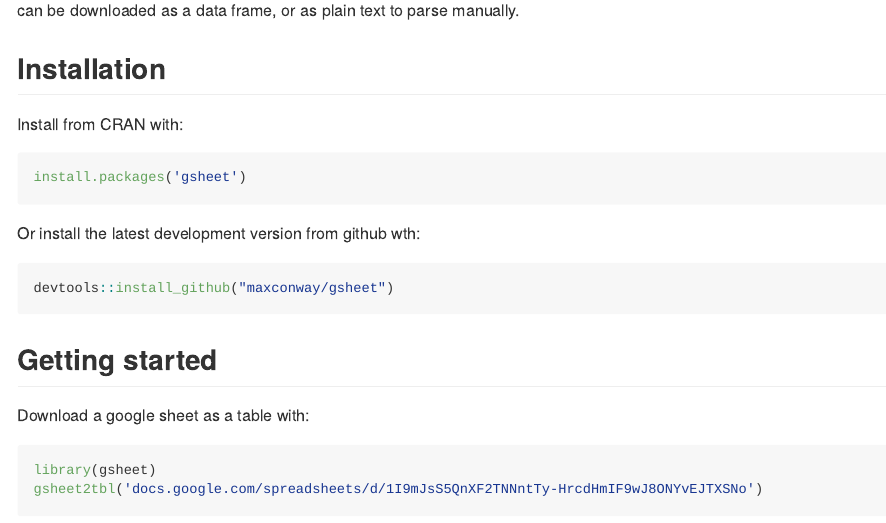
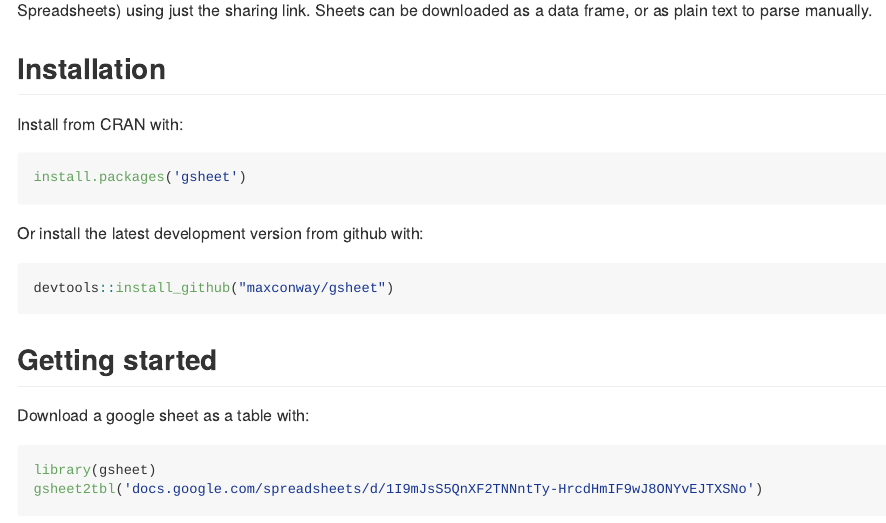
Before and after one commit to maxconway/gsheet, an R Markdown document (README.Rmd): the page in a window 1100 px wide, from 140 px down. The pictures show the output file README.md that the author committed with the source, drawn offline in the style of GitHub; badge pictures from the web are left out.

Commit message:
Spell checking

````diff
--- a/README.Rmd
+++ b/README.Rmd
@@ -24,7 +24,7 @@
 install.packages('gsheet')
 ```
 
-Or install the latest development version from github wth:
+Or install the latest development version from github with:
 ```{r, eval=FALSE}
 devtools::install_github("maxconway/gsheet")
 ```
````
Also changed, not shown: README.md, 1 other file.
